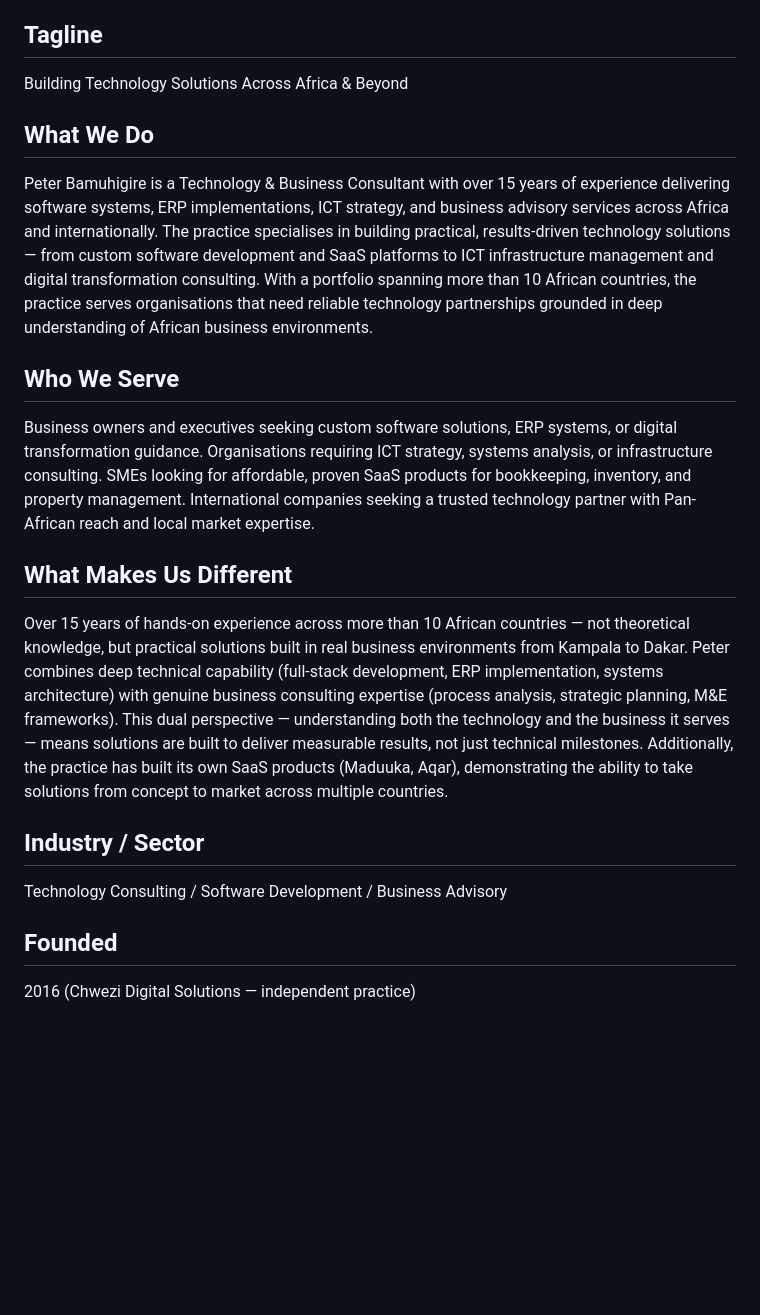
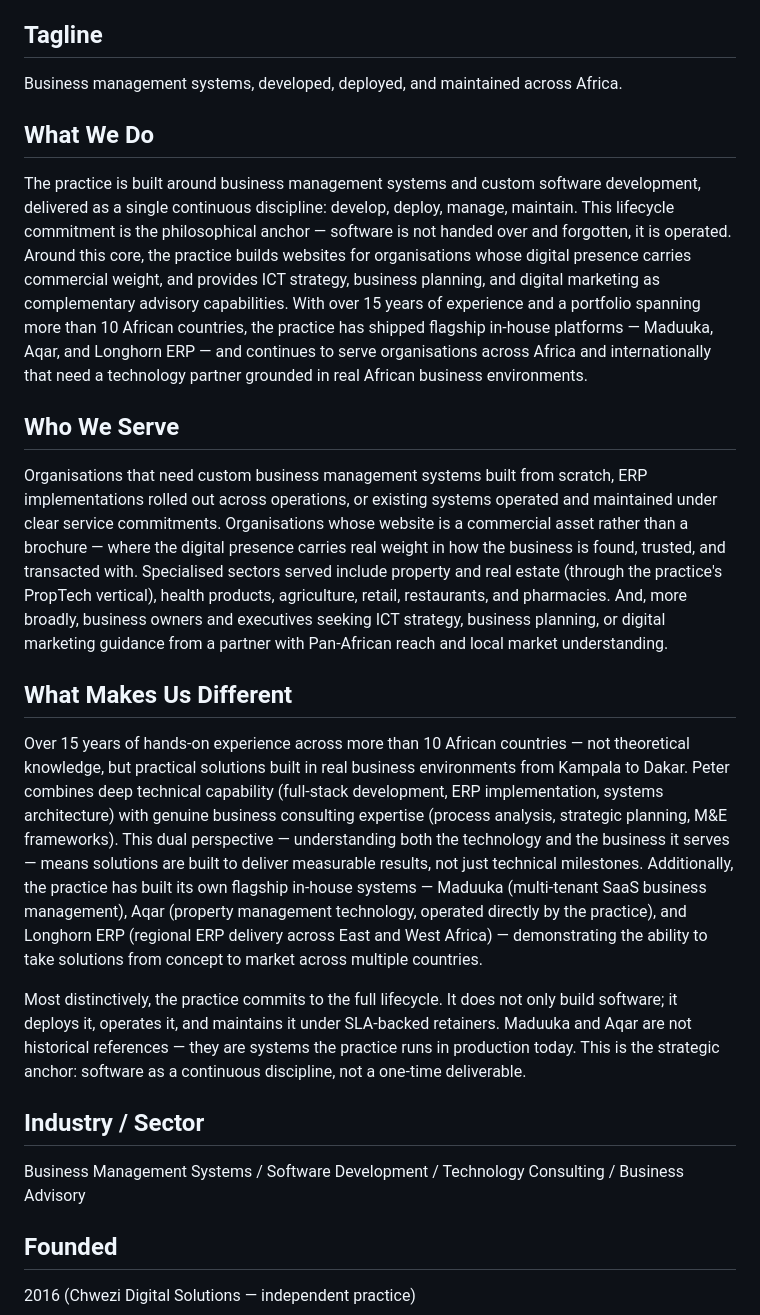
Before and after one commit to peterbamuhigire/techguy-website, a Markdown page: docs/en/company-profile.md, the part around the change. GitHub-like rendering; blank space fills up the shorter version.

```diff
--- a/docs/en/company-profile.md
+++ b/docs/en/company-profile.md
@@ -8,23 +8,25 @@ Peter Bamuhigire — Technology & Business Consulting
 
 ## Tagline
 
-Building Technology Solutions Across Africa & Beyond
+Business management systems, developed, deployed, and maintained across Africa.
 
 ## What We Do
 
-Peter Bamuhigire is a Technology & Business Consultant with over 15 years of experience delivering software systems, ERP implementations, ICT strategy, and business advisory services across Africa and internationally. The practice specialises in building practical, results-driven technology solutions — from custom software development and SaaS platforms to ICT infrastructure management and digital transformation consulting. With a portfolio spanning more than 10 African countries, the practice serves organisations that need reliable technology partnerships grounded in deep understanding of African business environments.
+The practice is built around business management systems and custom software development, delivered as a single continuous discipline: develop, deploy, manage, maintain. This lifecycle commitment is the philosophical anchor — software is not handed over and forgotten, it is operated. Around this core, the practice builds websites for organisations whose digital presence carries commercial weight, and provides ICT strategy, business planning, and digital marketing as complementary advisory capabilities. With over 15 years of experience and a portfolio spanning more than 10 African countries, the practice has shipped flagship in-house platforms — Maduuka, Aqar, and Longhorn ERP — and continues to serve organisations across Africa and internationally that need a technology partner grounded in real African business environments.
 
 ## Who We Serve
 
-Business owners and executives seeking custom software solutions, ERP systems, or digital transformation guidance. Organisations requiring ICT strategy, systems analysis, or infrastructure consulting. SMEs looking for affordable, proven SaaS products for bookkeeping, inventory, and property management. International companies seeking a trusted technology partner with Pan-African reach and local market expertise.
+Organisations that need custom business management systems built from scratch, ERP implementations rolled out across operations, or existing systems operated and maintained under clear service commitments. Organisations whose website is a commercial asset rather than a brochure — where the digital presence carries real weight in how the business is found, trusted, and transacted with. Specialised sectors served include property and real estate (through the practice's PropTech vertical), health products, agriculture, retail, restaurants, and pharmacies. And, more broadly, business owners and executives seeking ICT strategy, business planning, or digital marketing guidance from a partner with Pan-African reach and local market understanding.
 
 ## What Makes Us Different
 
-Over 15 years of hands-on experience across more than 10 African countries — not theoretical knowledge, but practical solutions built in real business environments from Kampala to Dakar. Peter combines deep technical capability (full-stack development, ERP implementation, systems architecture) with genuine business consulting expertise (process analysis, strategic planning, M&E frameworks). This dual perspective — understanding both the technology and the business it serves — means solutions are built to deliver measurable results, not just technical milestones. Additionally, the practice has built its own SaaS products (Maduuka, Aqar), demonstrating the ability to take solutions from concept to market across multiple countries.
+Over 15 years of hands-on experience across more than 10 African countries — not theoretical knowledge, but practical solutions built in real business environments from Kampala to Dakar. Peter combines deep technical capability (full-stack development, ERP implementation, systems architecture) with genuine business consulting expertise (process analysis, strategic planning, M&E frameworks). This dual perspective — understanding both the technology and the business it serves — means solutions are built to deliver measurable results, not just technical milestones. Additionally, the practice has built its own flagship in-house systems — Maduuka (multi-tenant SaaS business management), Aqar (property management technology, operated directly by the practice), and Longhorn ERP (regional ERP delivery across East and West Africa) — demonstrating the ability to take solutions from concept to market across multiple countries.
+
+Most distinctively, the practice commits to the full lifecycle. It does not only build software; it deploys it, operates it, and maintains it under SLA-backed retainers. Maduuka and Aqar are not historical references — they are systems the practice runs in production today. This is the strategic anchor: software as a continuous discipline, not a one-time deliverable.
 
 ## Industry / Sector
 
-Technology Consulting / Software Development / Business Advisory
+Business Management Systems / Software Development / Technology Consulting / Business Advisory
 
 ## Founded
 
```
Also changed, not shown: docs/fr/company-profile.md (+7 -5 lines).
